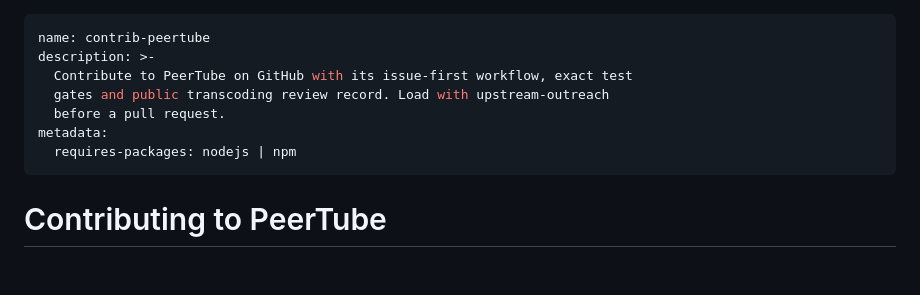
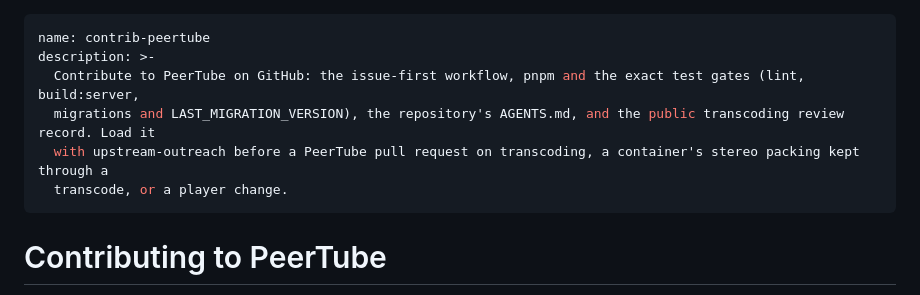
Before and after one commit to Sparky-OS/sparky-stereo-os, a Markdown page: skills/contrib-peertube/SKILL.md, the part around the change. Drawn GitHub-style; blank space fills up the shorter version.

Commit message:
skills/contrib-peertube: trigger-clause description and the lessons from the lanes (ORDER 429)
The description names what the skill is for, then the symptoms, error strings, programs and components that bring a reader to it.
The lessons of 25 October to 6 November 2026 (recipes, traps with symptom, cause, fix and how found, perks, facts) are added from the accepted lane reports.

Assisted-by: Claude Fable 5.1 via Claude Code

```diff
--- a/skills/contrib-peertube/SKILL.md
+++ b/skills/contrib-peertube/SKILL.md
@@ -1,11 +1,10 @@
 ---
 name: contrib-peertube
 description: >-
-  Contribute to PeerTube on GitHub with its issue-first workflow, exact test
-  gates and public transcoding review record. Load with upstream-outreach
-  before a pull request.
-metadata:
-  requires-packages: nodejs | npm
+  Contribute to PeerTube on GitHub: the issue-first workflow, pnpm and the exact test gates (lint, build:server,
+  migrations and LAST_MIGRATION_VERSION), the repository's AGENTS.md, and the public transcoding review record. Load it
+  with upstream-outreach before a PeerTube pull request on transcoding, a container's stereo packing kept through a
+  transcode, or a player change.
 ---
 
 # Contributing to PeerTube
```
